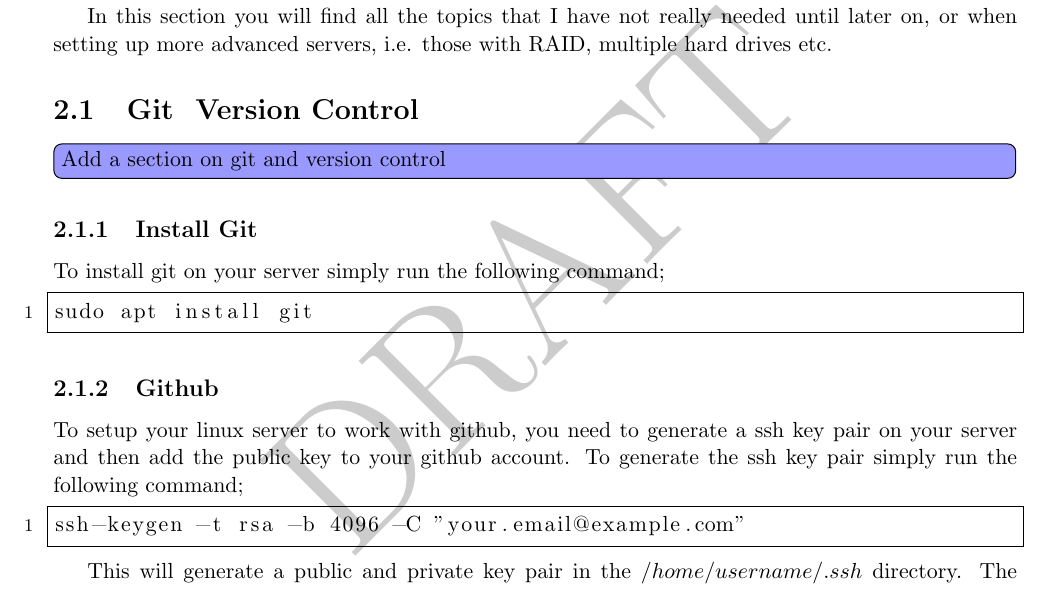
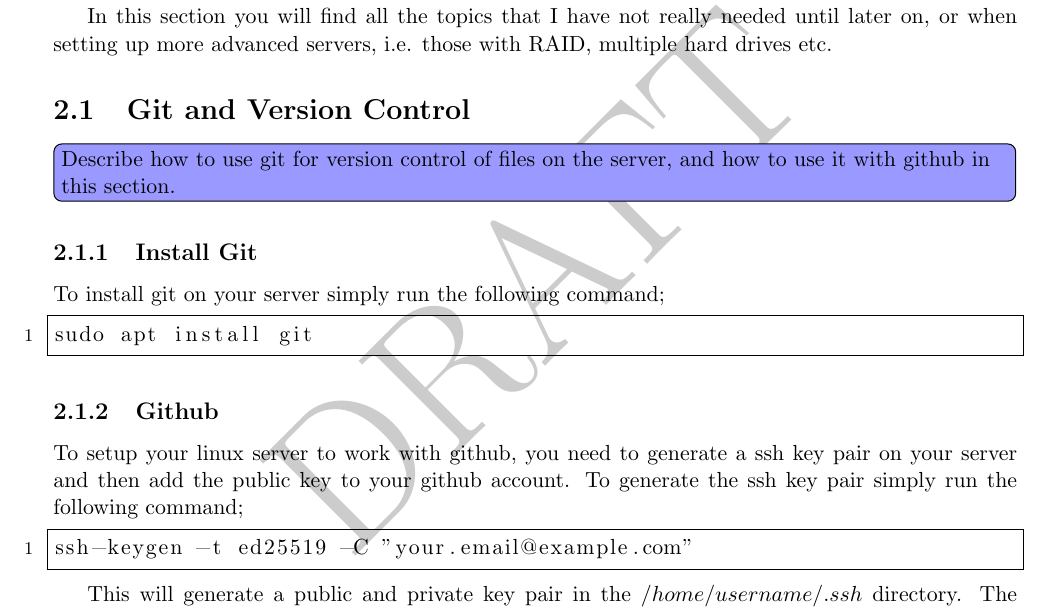
Before and after one commit to adamrees89/UbuntuServerGuide, a LaTeX thesis (Server Set ups.tex, which reads chapters/advanced_basics.tex): part of page 21 of 90 before the commit and part of page 21 of 91 after it, cut so that both start at the same text. Compiled offline with pdfLaTeX.

Commit message:
Fixed error

```diff
--- a/chapters/advanced_basics.tex
+++ b/chapters/advanced_basics.tex
@@ -5,10 +5,10 @@
 
 In this section you will find all the topics that I have not really needed until later on, or when setting up more advanced servers, i.e. those with RAID, multiple hard drives etc.
 
-\section{Git & Version Control}
+\section{Git and Version Control}
 \label{sec:git}
 
-\todo[inline,color=blue!40]{Add a section on git and version control}
+\todo[inline,color=blue!40]{Describe how to use git for version control of files on the server, and how to use it with github in this section.}
 
 \subsection{Install Git}
 \label{ssec:git_install}
@@ -25,7 +25,7 @@ sudo apt install git
 To setup your linux server to work with github, you need to generate a ssh key pair on your server and then add the public key to your github account.  To generate the ssh key pair simply run the following command;
 
 \begin{lstlisting}
-ssh-keygen -t rsa -b 4096 -C "your.email@example.com"
+ssh-keygen -t ed25519 -C "your.email@example.com"
 \end{lstlisting}
 
 This will generate a public and private key pair in the $/home/username/.ssh$ directory.  The public key is the one with the .pub extension, so in this case it would be $id\_rsa.pub$.  To add this to your github account simply copy the contents of the file and add it to your github account under settings, ssh keys.
```
Also changed, not shown: chapters/ansible.tex (+4 -3 lines).
